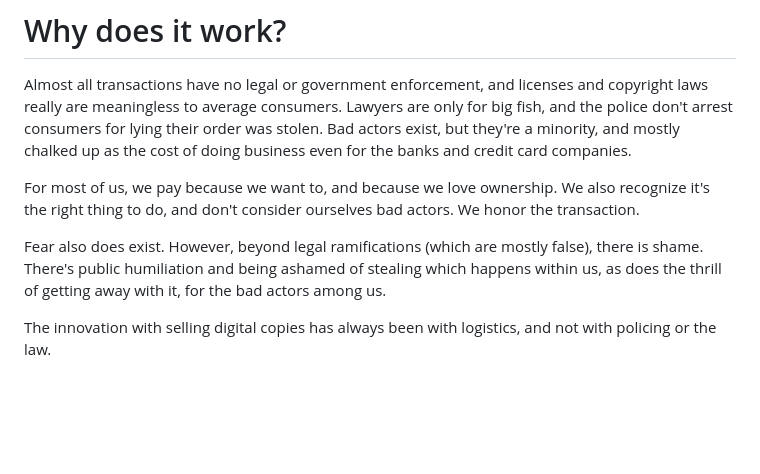
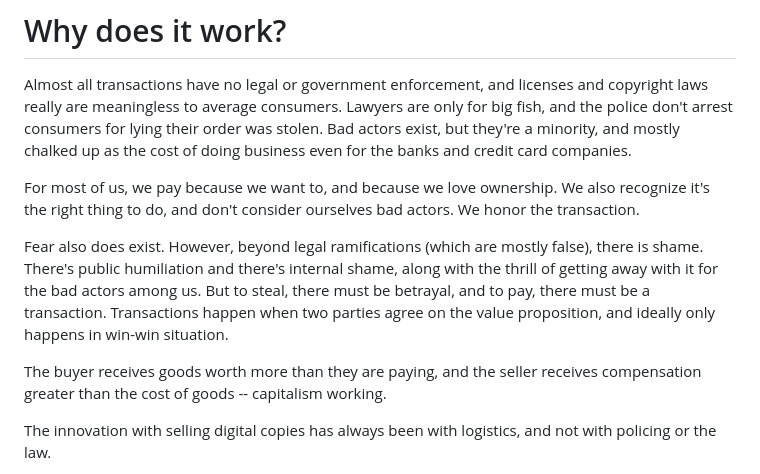
Before and after one commit to johans-work/paid-source, a Markdown page: README.md, the part around the change. Drawn GitHub-style; blank space fills up the shorter version.

```diff
--- a/README.md
+++ b/README.md
@@ -14,7 +14,9 @@ Almost all transactions have no legal or government enforcement, and licenses an
 
 For most of us, we pay because we want to, and because we love ownership. We also recognize it's the right thing to do, and don't consider ourselves bad actors. We honor the transaction.
 
-Fear also does exist. However, beyond legal ramifications (which are mostly false), there is shame. There's public humiliation and being ashamed of stealing which happens within us, as does the thrill of getting away with it, for the bad actors among us.
+Fear also does exist. However, beyond legal ramifications (which are mostly false), there is shame. There's public humiliation and there's internal shame, along with the thrill of getting away with it for the bad actors among us. But to steal, there must be betrayal, and to pay, there must be a transaction. Transactions happen when two parties agree on the value proposition, and ideally only happens in win-win situation.
+
+The buyer receives goods worth more than they are paying, and the seller receives compensation greater than the cost of goods -- capitalism working.
 
 The innovation with selling digital copies has always been with logistics, and not with policing or the law.
 
```
